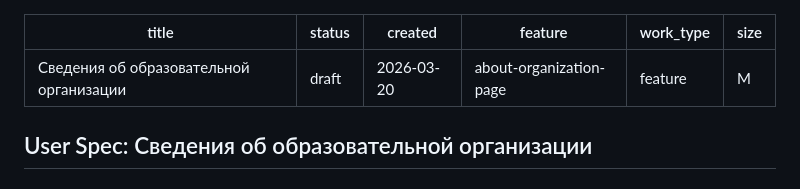
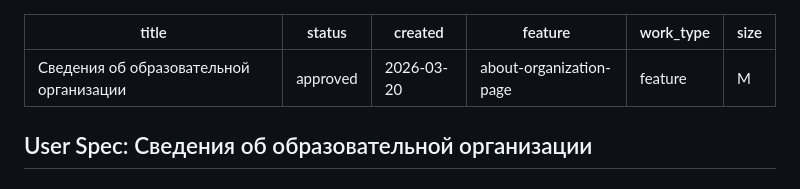
Before and after one commit to suyazov/fregat, a Markdown page: work/about-organization-page/user-spec.md, the part around the change. GitHub-like rendering.

Commit message:
chore(userspec): approve user-spec for about-organization-page

```diff
--- a/work/about-organization-page/user-spec.md
+++ b/work/about-organization-page/user-spec.md
@@ -1,6 +1,6 @@
 ---
 title: "Сведения об образовательной организации"
-status: draft
+status: approved
 created: "2026-03-20"
 feature: about-organization-page
 work_type: feature
```
